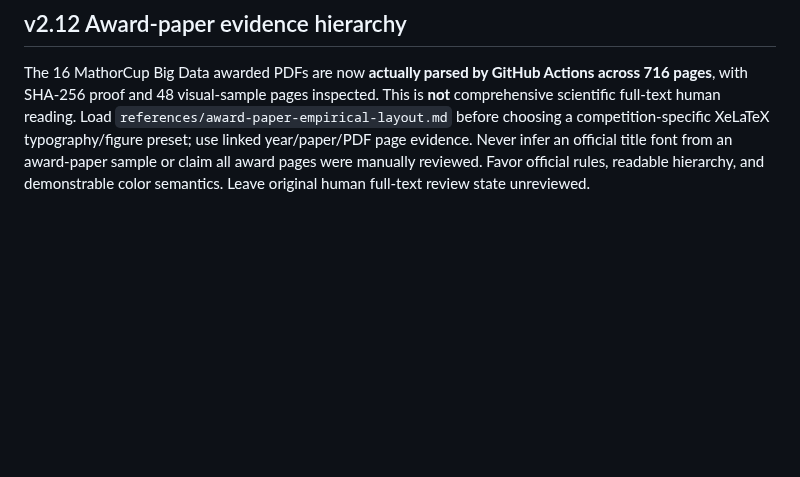
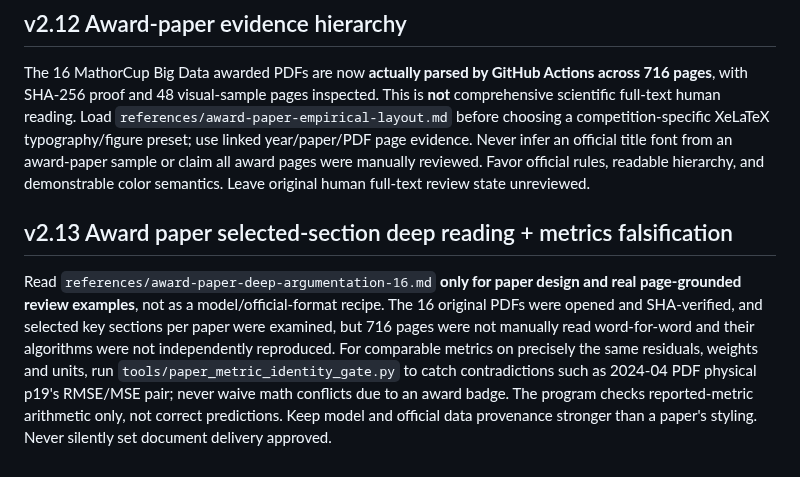
Before and after one commit to EvelynEarth/friendly-couscous, a Markdown page: AGENTS.md, the part around the change. GitHub-like rendering; blank space fills up the shorter version.

Commit message:
feat(bigdata): v2.13 evidence-grounded award paper argumentation and result falsification

```diff
--- a/AGENTS.md
+++ b/AGENTS.md
@@ -97,3 +97,8 @@ Before paper/final/delivery signoff, run `tools/latex_paper_audit.py --tex main.
 ## v2.12 Award-paper evidence hierarchy
 
 The 16 MathorCup Big Data awarded PDFs are now **actually parsed by GitHub Actions across 716 pages**, with SHA-256 proof and 48 visual-sample pages inspected. This is **not** comprehensive scientific full-text human reading. Load `references/award-paper-empirical-layout.md` before choosing a competition-specific XeLaTeX typography/figure preset; use linked year/paper/PDF page evidence. Never infer an official title font from an award-paper sample or claim all award pages were manually reviewed. Favor official rules, readable hierarchy, and demonstrable color semantics. Leave original human full-text review state unreviewed.
+
+
+## v2.13 Award paper selected-section deep reading + metrics falsification
+
+Read `references/award-paper-deep-argumentation-16.md` **only for paper design and real page-grounded review examples**, not as a model/official-format recipe. The 16 original PDFs were opened and SHA-verified, and selected key sections per paper were examined, but 716 pages were not manually read word-for-word and their algorithms were not independently reproduced. For comparable metrics on precisely the same residuals, weights and units, run `tools/paper_metric_identity_gate.py` to catch contradictions such as 2024-04 PDF physical p19's RMSE/MSE pair; never waive math conflicts due to an award badge. The program checks reported-metric arithmetic only, not correct predictions. Keep model and official data provenance stronger than a paper's styling. Never silently set document delivery approved.
```
